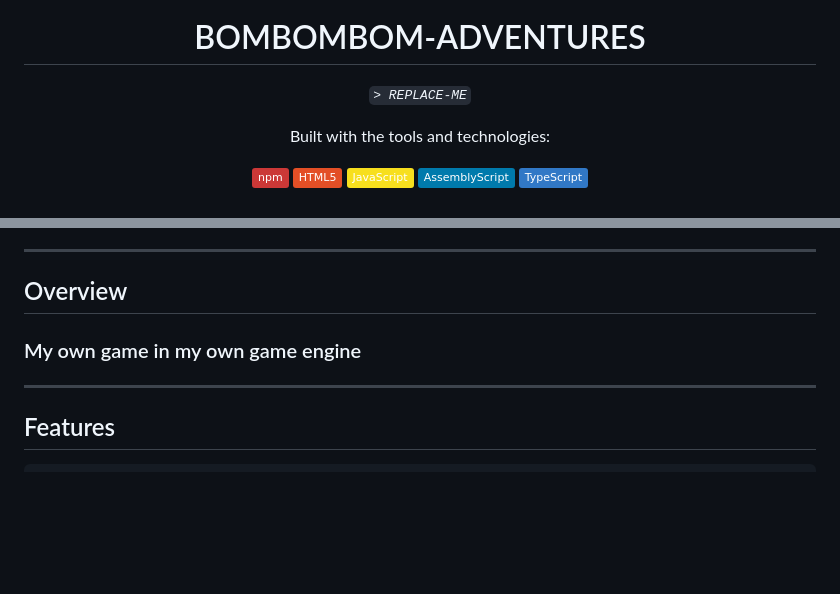
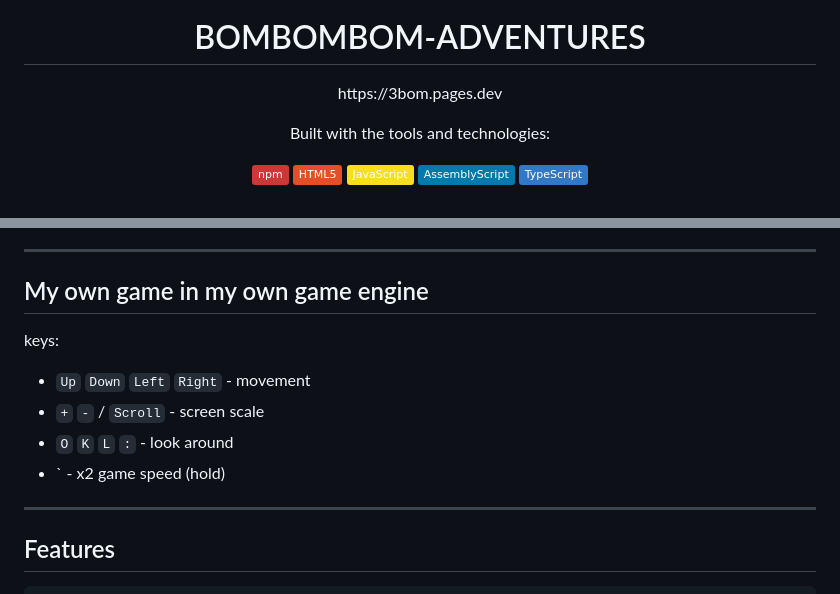
Before and after one commit to Botolog/BomBomBom-Adventures, a Markdown page: readme.md, 2 parts joined by grey strips. Drawn GitHub-style; badges without logos; blank space fills up the shorter version.

```diff
--- a/readme.md
+++ b/readme.md
@@ -3,7 +3,7 @@
 </p>
 <p align="center"><h1 align="center">BOMBOMBOM-ADVENTURES</h1></p>
 <p align="center">
-	<em><code>> REPLACE-ME</code></em>
+	https://3bom.pages.dev
 </p>
 <p align="center">
 	<!-- local repository, no metadata badges. --></p>
@@ -35,9 +35,15 @@
 
 ---
 
-##  Overview
+## My own game in my own game engine
 
-### My own game in my own game engine
+ keys:
+
+- `Up` `Down` `Left` `Right` - movement
+- `+` `-` / `Scroll` - screen scale
+- `O` `K` `L` `:` - look around
+- ` - x2 game speed (hold)
+
 
 ---
 
```
Also changed, not shown: other parts of readme.md (+7 -0 lines).
